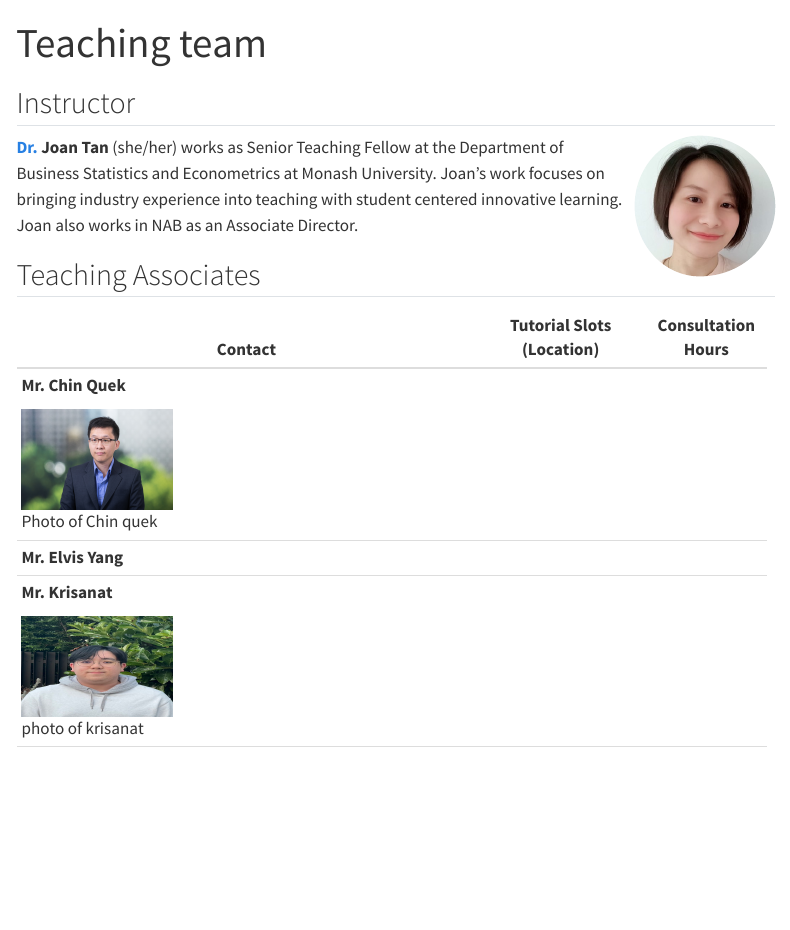
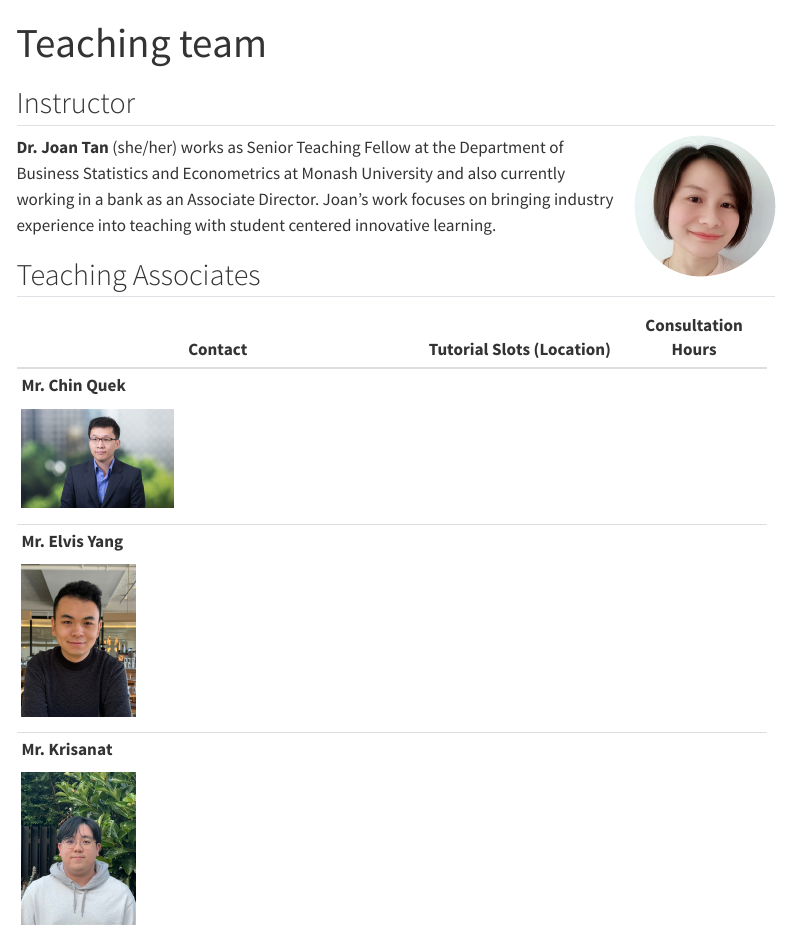
Before and after one commit to ETF2121/main, a Quarto document (course-team.qmd): the page in a window 1100 px wide, from its top. Rendered offline with R 4.5, knitr and Pandoc in place of Quarto, with nearby package versions; menus at the side of the page are left out.

Commit message:
Updated team picture

```diff
--- a/course-team.qmd
+++ b/course-team.qmd
@@ -6,22 +6,11 @@ title: "Teaching team"
 
 ![](images/team/joan.jpeg){style="float:right;padding: 0 0 0 10px;" style="border-radius: 50%;" fig-alt="Photo of Dr. Joan" width="150"}
 
-[**Dr.**](#0) **Joan Tan** (she/her) works as Senior Teaching Fellow at the Department of Business Statistics and Econometrics at Monash University. Joan's work focuses on bringing industry experience into teaching with student centered innovative learning. Joan also works in NAB as an Associate Director.
+**Dr.** **Joan Tan** (she/her) works as Senior Teaching Fellow at the Department of Business Statistics and Econometrics at Monash University and also currently working in a bank as an Associate Director. Joan's work focuses on bringing industry experience into teaching with student centered innovative learning.
 
 ## Teaching Associates
 
-+--------------------------------------------------------------------------+---------------------------+--------------------+
-| Contact                                                                  | Tutorial Slots (Location) | Consultation Hours |
-+==========================================================================+===========================+====================+
-| **Mr. Chin Quek**                                                        |                           |                    |
-|                                                                          |                           |                    |
-| ![Photo of Chin quek](images/team/chin.jpg){width="150" height="100"}    |                           |                    |
-+--------------------------------------------------------------------------+---------------------------+--------------------+
-| **Mr. Elvis Yang**                                                       |                           |                    |
-+--------------------------------------------------------------------------+---------------------------+--------------------+
-| **Mr. Krisanat**                                                         |                           |                    |
-|                                                                          |                           |                    |
-| ![photo of krisanat](images/team/krisanat.jpg){width="150" height="100"} |                           |                    |
-+--------------------------------------------------------------------------+---------------------------+--------------------+
-|                                                                          |                           |                    |
-+--------------------------------------------------------------------------+---------------------------+--------------------+
++-------------------------------------------------------+---------------------------+--------------------+
+| Contact                                               | Tutorial Slots (Location) | Consultation Hours |
++=======================================================+===========================+====================+
+| **Mr. Chin Quek**                                     |                           |                    |
```
Also changed, not shown: .quarto/idx/course-team.qmd.json, docs/search.json, images/team/elvis.jpeg (added), course-team.qmd (13 more changed lines), 19 other files.
